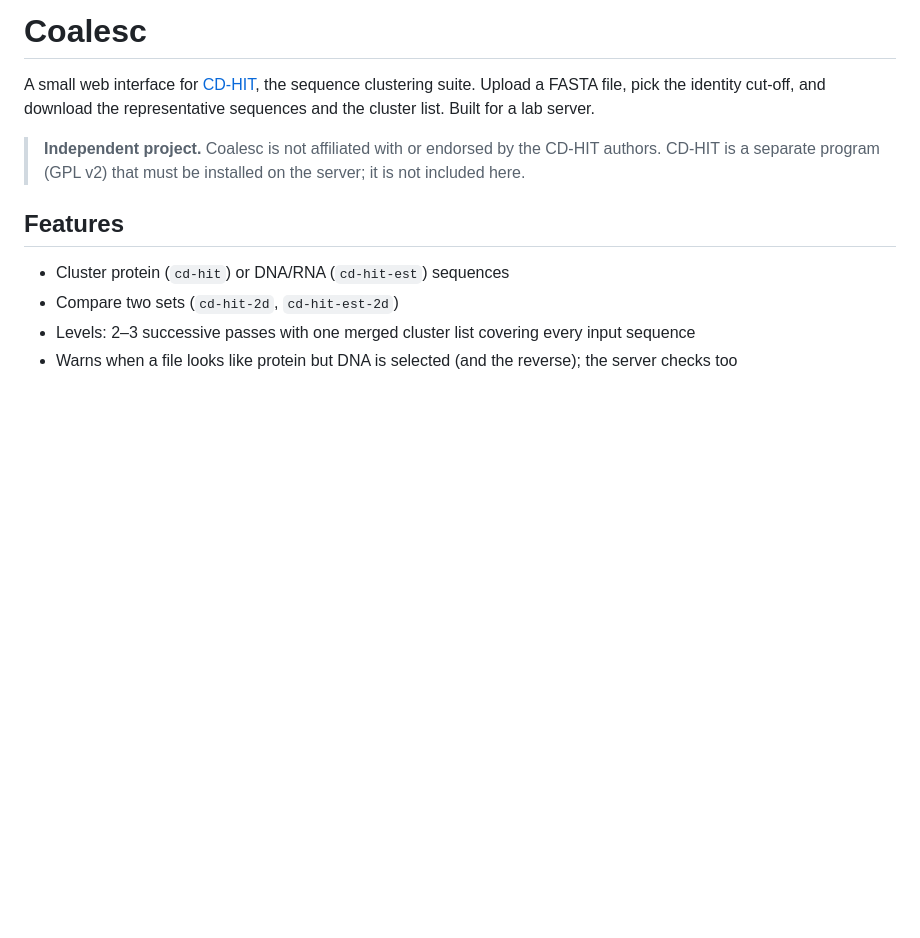
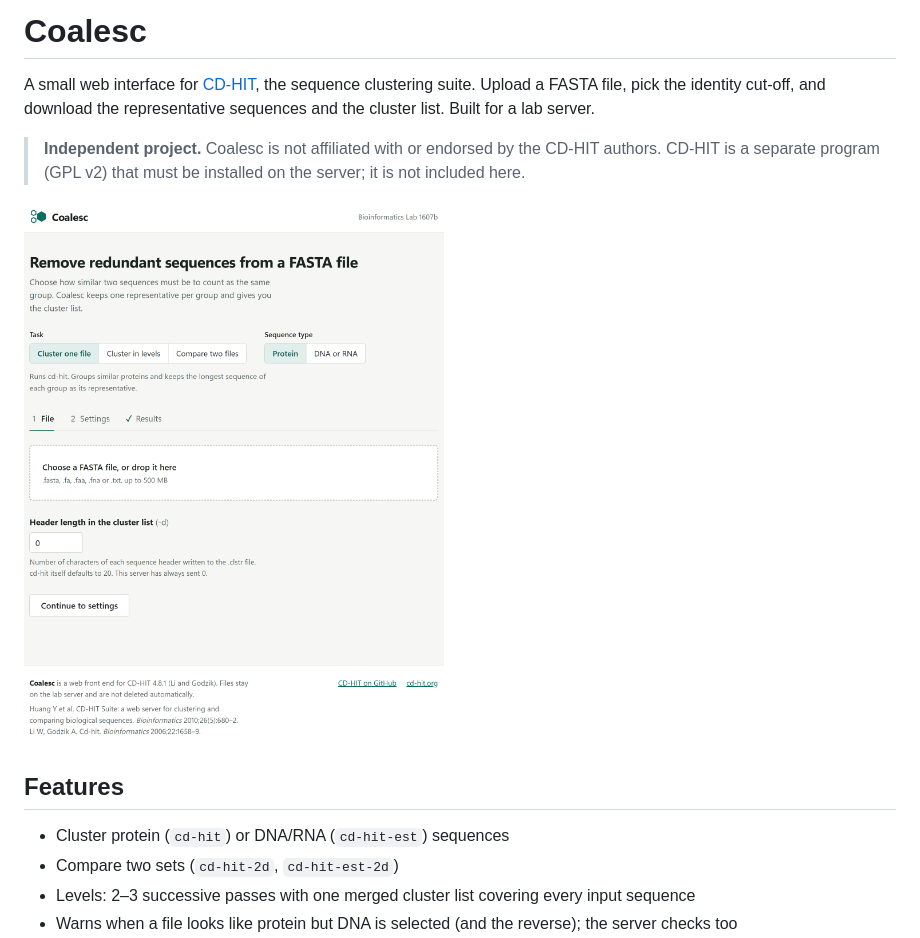
Before and after one commit to juanyuune/Coalesc, a Markdown page: README.md, the part around the change. Rendered like a GitHub page; pictures changed too: docs/img/home.png (added); blank space fills up the shorter version.

Commit message:
Add screenshot of the start page

```diff
--- a/README.md
+++ b/README.md
@@ -7,6 +7,8 @@ representative sequences and the cluster list. Built for a lab server.
 > **Independent project.** Coalesc is not affiliated with or endorsed by the CD-HIT authors.
 > CD-HIT is a separate program (GPL v2) that must be installed on the server; it is not
 > included here.
+
+<img src="docs/img/home.png" alt="Coalesc start page" width="420">
 
 ## Features
 - Cluster protein (`cd-hit`) or DNA/RNA (`cd-hit-est`) sequences
```
